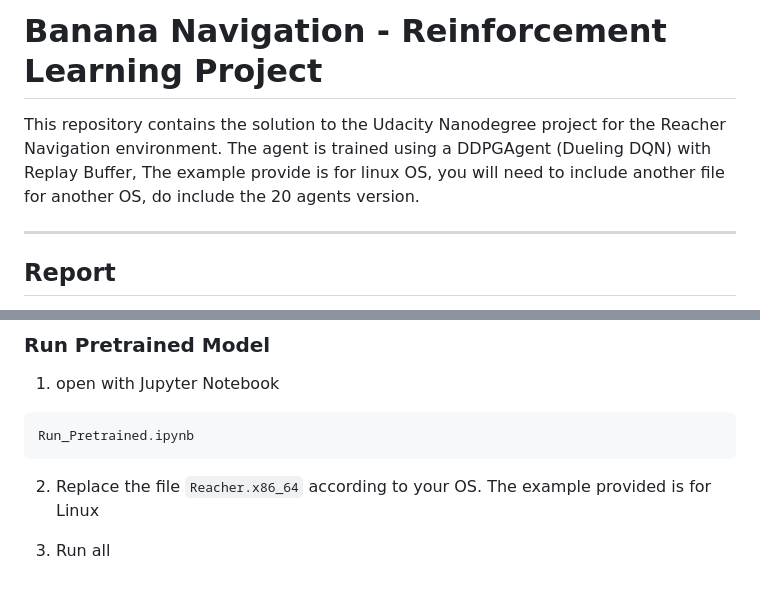
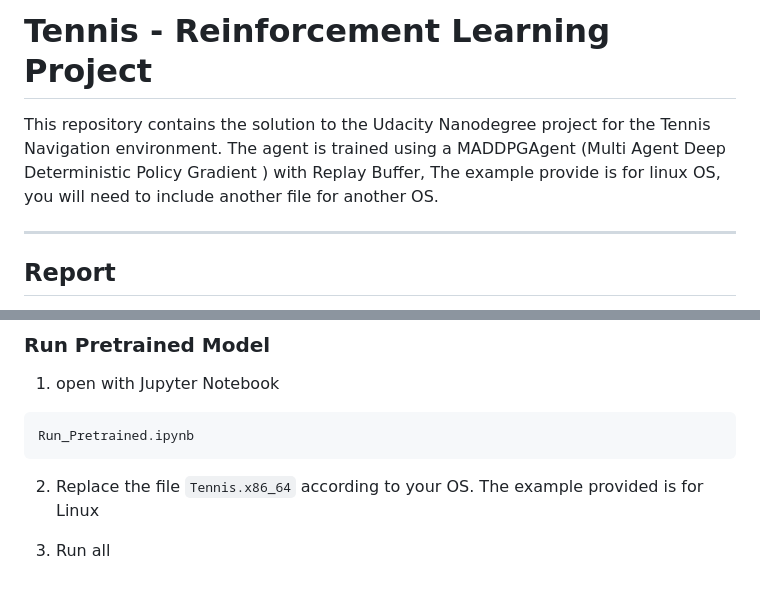
Before and after one commit to vyredo/udacity_tennis, a Markdown page: README.md, 2 parts joined by grey strips. Rendered like a GitHub page.

````diff
--- a/README.md
+++ b/README.md
@@ -1,6 +1,6 @@
-# Banana Navigation - Reinforcement Learning Project
+# Tennis - Reinforcement Learning Project
 
-This repository contains the solution to the Udacity Nanodegree project for the Reacher Navigation environment. The agent is trained using a DDPGAgent (Dueling DQN) with Replay Buffer, The example provide is for linux OS, you will need to include another file for another OS, do include the 20 agents version.
+This repository contains the solution to the Udacity Nanodegree project for the Tennis Navigation environment. The agent is trained using a MADDPGAgent (Multi Agent Deep Deterministic Policy Gradient ) with Replay Buffer, The example provide is for linux OS, you will need to include another file for another OS.
 
 ---
 
@@ -120,6 +126,6 @@ Here is an overview of the main components:
 Run_Pretrained.ipynb
 ```
 
-2. Replace the file `Reacher.x86_64` according to your OS. The example provided is for Linux
+2. Replace the file `Tennis.x86_64` according to your OS. The example provided is for Linux
 
 3. Run all
````
Also changed, not shown: other parts of README.md (+32 -26 lines), README copy.md (deleted, +0 -131 lines).
